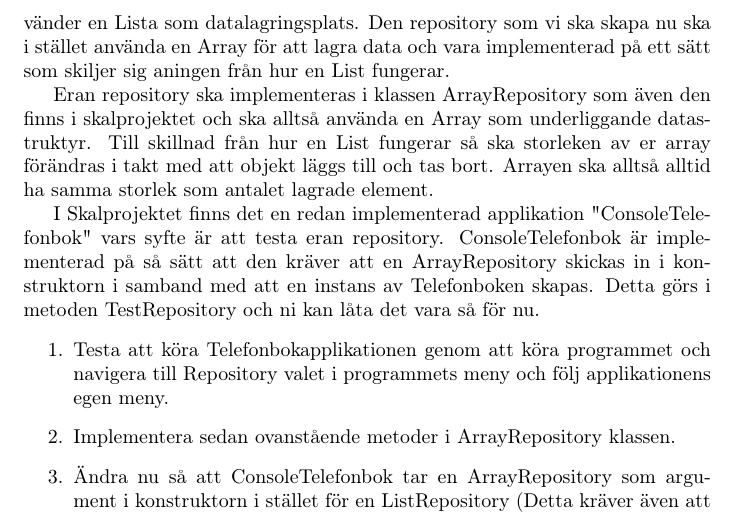
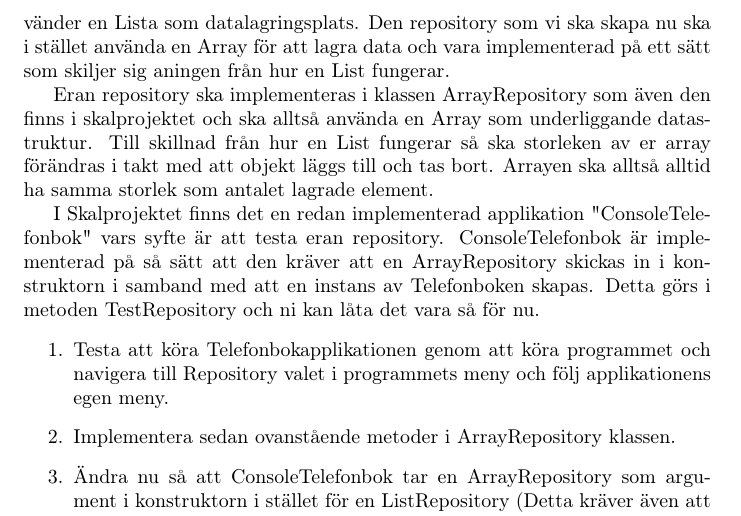
Before and after one commit to BinaryHeart/algods, a LaTeX document (Laboration 1/teachers-correction-template.tex): part of page 4 of 6, cut so that both start at the same text. Compiled offline with pdfLaTeX.

Commit message:
fixade stavfel

```diff
--- a/Laboration 1/teachers-correction-template.tex
+++ b/Laboration 1/teachers-correction-template.tex
@@ -144,7 +144,7 @@ Det är just dessa operationer som eran Repository ska stödja och de finns spec
 
   I skalprojektet finns det redan en Repository implementerad som kallas "ListRepository". ListRepository är en repository som inte helt oväntat använder en Lista som datalagringsplats. Den repository som vi ska skapa nu ska i stället använda en Array för att lagra data och vara implementerad på ett sätt som skiljer sig aningen från hur en List fungerar.
 
-  Eran repository ska implementeras i klassen ArrayRepository som även den finns i skalprojektet och ska alltså använda en Array som underliggande datastruktyr. Till skillnad från hur en List fungerar så ska storleken av er array förändras i takt med att objekt läggs till och tas bort. Arrayen ska alltså alltid ha samma storlek som antalet lagrade element.
+  Eran repository ska implementeras i klassen ArrayRepository som även den finns i skalprojektet och ska alltså använda en Array som underliggande datastruktur. Till skillnad från hur en List fungerar så ska storleken av er array förändras i takt med att objekt läggs till och tas bort. Arrayen ska alltså alltid ha samma storlek som antalet lagrade element.
 
 I Skalprojektet finns det en redan implementerad applikation "ConsoleTelefonbok" vars syfte är att testa eran repository. ConsoleTelefonbok är implementerad på så sätt att den kräver att en ArrayRepository skickas in i konstruktorn i samband med att en instans av Telefonboken skapas. Detta görs i metoden TestRepository och ni kan låta det vara så för nu.
     \begin{enumerate}
```
